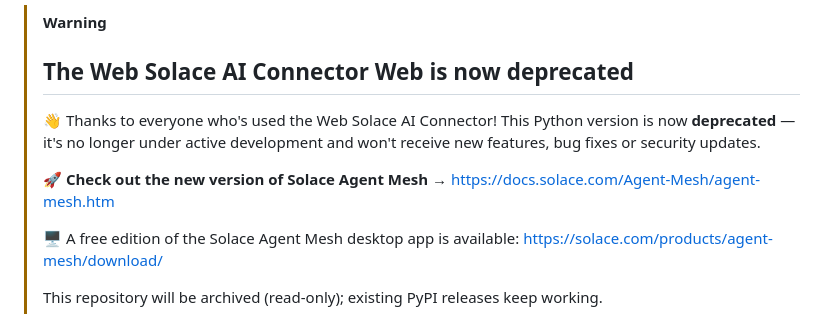
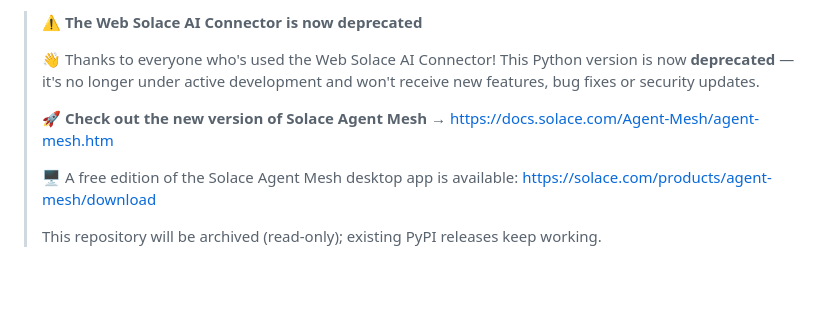
Before and after one commit to SolaceLabs/solace-ai-connector-web, a Markdown page: README.md, the part around the change. Drawn GitHub-style; blank space fills up the shorter version.

Commit message:
fix: deprecate SAM v1 — banner, classifier, docs (DATAGO-147013) [13db4608]

```diff
--- a/README.md
+++ b/README.md
@@ -1,11 +1,10 @@
-> [!WARNING]
-> ## The Web Solace AI Connector Web is now deprecated
+> ⚠️ **The Web Solace AI Connector is now deprecated**
 >
 > 👋 Thanks to everyone who's used the Web Solace AI Connector! This Python version is now **deprecated** — it's no longer under active development and won't receive new features, bug fixes or security updates.
 >
 > 🚀 **Check out the new version of Solace Agent Mesh** → https://docs.solace.com/Agent-Mesh/agent-mesh.htm
 >
-> 🖥️ A free edition of the Solace Agent Mesh desktop app is available: https://solace.com/products/agent-mesh/download/
+> 🖥️ A free edition of the Solace Agent Mesh desktop app is available: https://solace.com/products/agent-mesh/download
 >
 > This repository will be archived (read-only); existing PyPI releases keep working.
 
```
